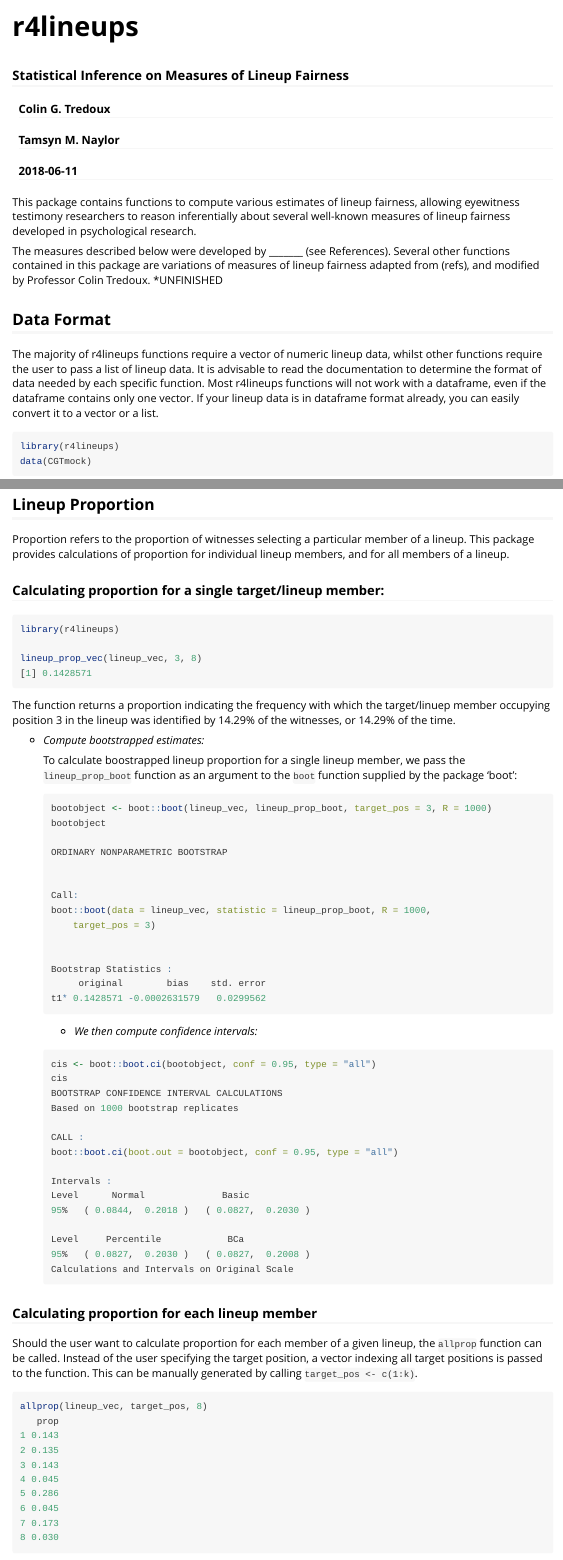
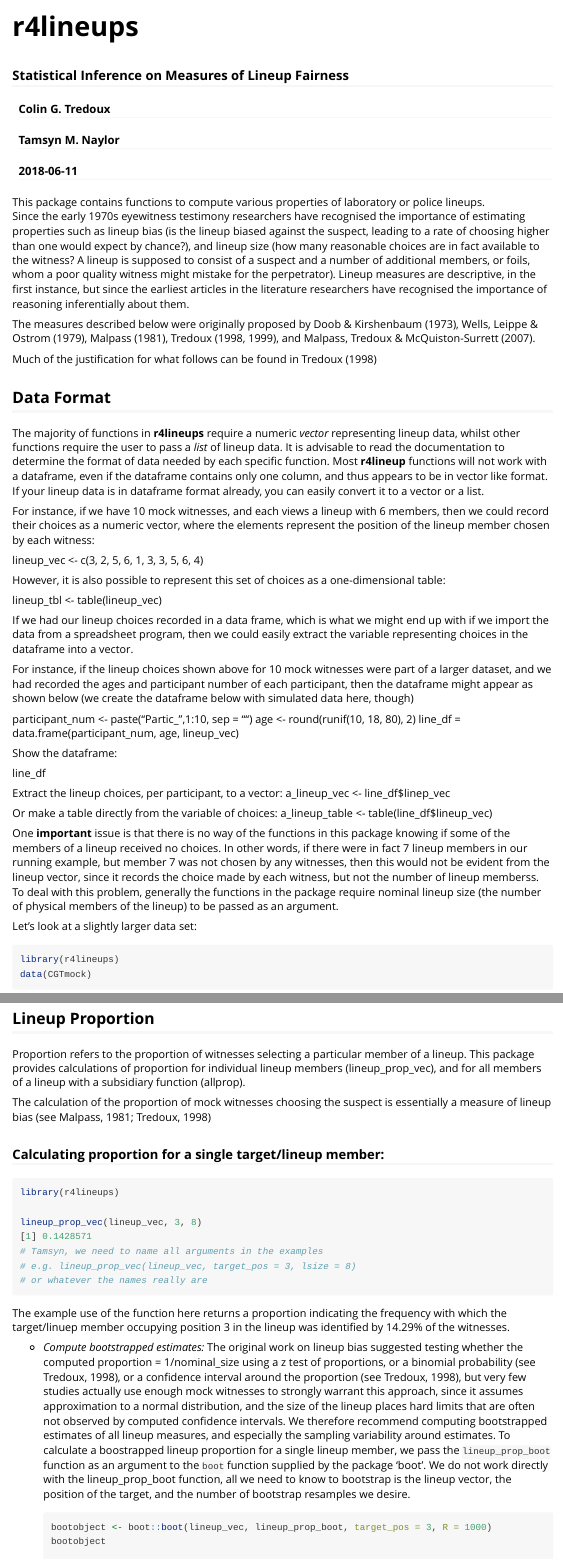
Before and after one commit to tmnaylor/r4lineups, an R Markdown document (vignettes/Vignette.Rmd): the page in a window 1100 px wide, from its top, and a second part further down, joined at a grey line. Rendered offline with R 4.5, knitr and Pandoc, with nearby package versions; code that draws random numbers runs with fixed seeds of ours; some code elsewhere in the file could not run offline; common packages that the code uses without loading them are loaded.

Commit message:
Colin adding some more text

````diff
--- a/vignettes/Vignette.Rmd
+++ b/vignettes/Vignette.Rmd
@@ -19,14 +19,48 @@ knitr::opts_chunk$set(
 )
 ```
 
-This package contains functions to compute various estimates of lineup fairness, allowing eyewitness testimony researchers to reason inferentially about several well-known measures of lineup fairness developed in psychological research.
+This package contains functions to compute various properties of laboratory or police lineups.
+  Since the early 1970s eyewitness testimony researchers have recognised the importance of estimating properties such as lineup bias (is the lineup biased against the suspect, leading to a rate of choosing higher than one would expect by chance?), and lineup size (how many reasonable choices are in fact available to the witness? A lineup is supposed to consist of a suspect and a number of additional members, or foils, whom a poor quality witness might mistake for the perpetrator).
+  Lineup measures are descriptive, in the first instance, but since the earliest articles in the literature researchers have recognised the importance of reasoning inferentially about them.
 
-The measures described below were developed by _______ (see References). Several other functions contained in this package are variations of measures of lineup fairness adapted from (refs), and modified by Professor Colin Tredoux. *UNFINISHED
+The measures described below were originally proposed by Doob & Kirshenbaum (1973), Wells, Leippe & Ostrom (1979), Malpass (1981), Tredoux (1998, 1999), and Malpass, Tredoux & McQuiston-Surrett (2007).
+
+Much of the justification for what follows can be found in Tredoux (1998)
 
 
 ## Data Format
 
-The majority of r4lineups functions require a vector of numeric lineup data, whilst other functions require the user to pass a list of lineup data. It is advisable to read the documentation to determine the format of data needed by each specific function. Most r4lineups functions will not work with a dataframe, even if the dataframe contains only one vector. If your lineup data is in dataframe format already, you can easily convert it to a vector or a list.
+The majority of functions in **r4lineups** require a numeric *vector* representing lineup data, whilst other functions require the user to pass a *list* of lineup data. It is advisable to read the documentation to determine the format of data needed by each specific function. Most **r4lineup** functions will not work with a dataframe, even if the dataframe contains only one column, and thus appears to be in vector like format. If your lineup data is in dataframe format already, you can easily convert it to a vector or a list.
+
+For instance, if we have 10 mock witnesses, and each views a lineup with 6 members, then we could record their choices as a numeric vector, where the elements represent the position of the lineup member chosen by each witness:
+
+lineup_vec <- c(3, 2, 5, 6, 1, 3, 3, 5, 6, 4)
+
+However, it is also possible to represent this set of choices as a one-dimensional table:
+
+lineup_tbl <- table(lineup_vec)
+
+If we had our lineup choices recorded in a data frame, which is what we might end up with if we import the data from a spreadsheet program, then we could easily extract the variable representing choices in the dataframe into a vector.
+
+For instance, if the lineup choices shown above for 10 mock witnesses were part of a larger dataset, and we had recorded the ages and participant number of each participant, then the dataframe might appear as shown below (we create the dataframe below with simulated data here, though)
+
+participant_num <- paste("Partic_",1:10, sep = "")
+age <- round(runif(10, 18, 80), 2)
+line_df = data.frame(participant_num, age, lineup_vec)
+
+Show the dataframe:
+
+line_df
+
+Extract the lineup choices, per participant, to a vector:
+a_lineup_vec <- line_df$linep_vec
+
+Or make a table directly from the variable of choices:
+a_lineup_table <- table(line_df$lineup_vec)
+
+One **important** issue is that there is no way of the functions in this package knowing if some of the members of a lineup received no choices.  In other words, if there were in fact 7 lineup members in our running example, but member 7 was not chosen by any witnesses, then this would not be evident from the lineup vector, since it records the choice made by each witness, but not the number of lineup memberss.  To deal with this problem, generally the functions in the package require nominal lineup size (the number of physical members of the lineup) to be passed as an argument.
+
+Let's look at a slightly larger data set:
 
 ```{r,}
 library(r4lineups)
@@ -54,19 +88,25 @@ lineup_list <- as.list(CGTmock)
 
 ## Lineup Proportion
 
-Proportion refers to the proportion of witnesses selecting a particular member of a lineup. This package provides calculations of proportion for individual lineup members, and for all members of a lineup.
+Proportion refers to the proportion of witnesses selecting a particular member of a lineup. This package provides calculations of proportion for individual lineup members (lineup_prop_vec), and for all members of a lineup with a subsidiary function (allprop).
+
+The calculation of the proportion of mock witnesses choosing the suspect is essentially a measure of lineup bias (see Malpass, 1981; Tredoux, 1998)
 
 ### Calculating proportion for a single target/lineup member:
 ```{r}
 library(r4lineups)
 
 lineup_prop_vec(lineup_vec, 3, 8)
+# Tamsyn, we need to name all arguments in the examples
+# e.g. lineup_prop_vec(lineup_vec, target_pos = 3, lsize = 8)
+# or whatever the names really are
 ```
-The function returns a proportion indicating the frequency with which the target/linuep member occupying position 3 in the lineup was identified by 14.29% of the witnesses, or 14.29% of the time.
+The example use of the function here returns a proportion indicating the frequency with which the target/linuep member occupying position 3 in the lineup was identified by 14.29% of the witnesses.
 
 * _Compute bootstrapped estimates:_
-
-    To calculate boostrapped lineup proportion for a single lineup member, we pass the `lineup_prop_boot` function as an argument to the `boot` function supplied by the package 'boot':
+The original work on lineup bias suggested testing whether the computed proportion = 1/nominal_size using a z test of proportions, or a binomial probability (see Tredoux, 1998), or a confidence interval around the proportion (see Tredoux, 1998), but very few studies actually use enough mock witnesses to strongly warrant this approach, since it assumes approximation to a normal distribution, and the size of the lineup places hard limits that are often not observed by computed confidence intervals.
+    We therefore recommend computing bootstrapped estimates of all lineup measures, and especially the sampling variability around estimates.
+    To calculate a boostrapped lineup proportion for a single lineup member, we pass the `lineup_prop_boot` function as an argument to the `boot` function supplied by the package 'boot'.  We do not work directly with the lineup_prop_boot function, all we need to know to bootstrap is the lineup vector, the position of the target, and the number of bootstrap resamples we desire.
 
 ```{r, indent = "  ", warning=FALSE,}
 bootobject <- boot::boot(lineup_vec, lineup_prop_boot, target_pos = 3, R = 1000)
@@ -83,6 +125,6 @@ cis
 ### Calculating proportion for each lineup member
 
-Should the user want to calculate proportion for each member of a given lineup, the `allprop` function can be called. Instead of the user specifying the target position, a vector indexing all target positions is passed to the function. This can be manually generated by calling `target_pos <- c(1:k)`.
+Should the user want to calculate a proportion for each member of a given lineup, the `allprop` function can be called. Instead of the user specifying the target position, a vector indexing all target positions is passed to the function. This can be manually generated by making a vector target_pos, as shown below.
 
 ```{r, echo=FALSE  }
 target_pos <- c(1:8)
````
Also changed, not shown: vignettes/Vignette.Rmd (6 more changed lines).
